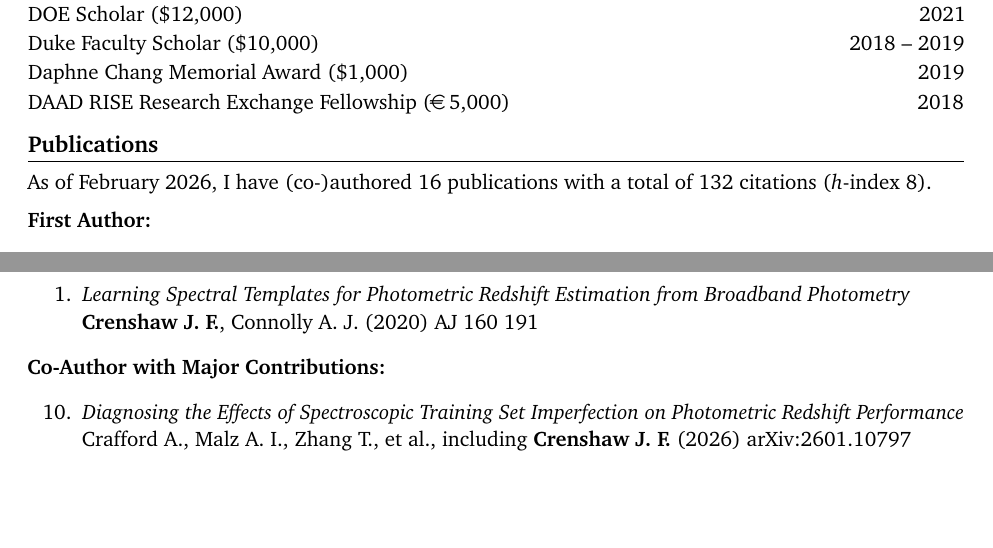
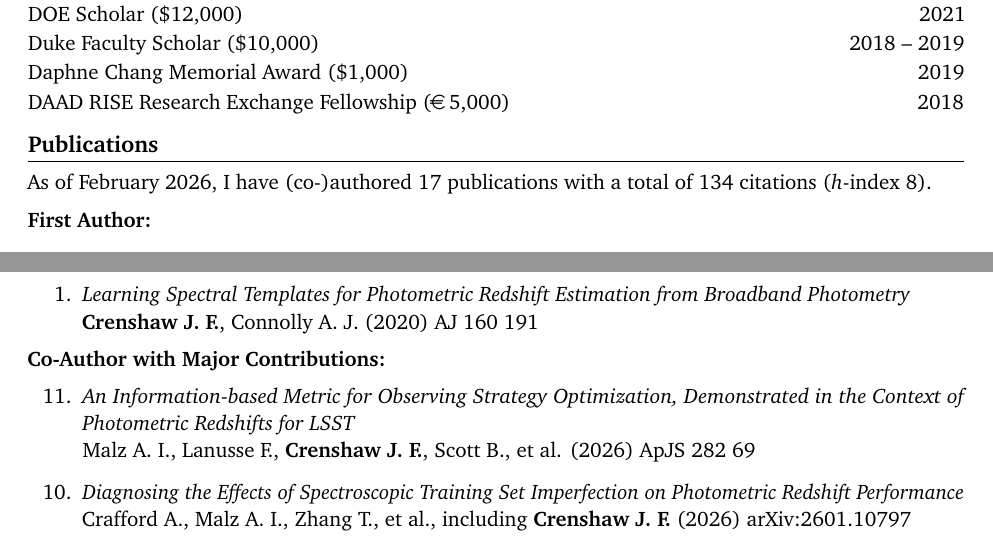
Before and after one commit to jfcrenshaw/cv, a LaTeX CV (cv.tex, which reads sections/publications.tex): two parts of pages 1 and 2 of 4, joined at a grey line, cut so that both start at the same text, the shorter picture padded with empty space. Compiled offline with pdfLaTeX.

Commit message:
Updated pubs after last metric paper.

```diff
--- a/sections/publications.tex
+++ b/sections/publications.tex
@@ -1,6 +1,6 @@
 \section{Publications}
 
-As of February 2026, I have (co-)authored 16 publications with a total of 132 citations (\textit{h}-index 8). \vspace{2mm}
+As of February 2026, I have (co-)authored 17 publications with a total of 134 citations (\textit{h}-index 8). \vspace{2mm}
 
 \textbf{First Author:}
 \begin{etaremune}
@@ -24,6 +24,10 @@ AJ 160 191
 
 \textbf{Co-Author with Major Contributions:}
 \begin{etaremune}
+\item \href{https://ui.adsabs.harvard.edu/abs/2026ApJS..282...69M}{\textit{An Information-based Metric for Observing Strategy Optimization, Demonstrated in the Context of Photometric Redshifts for LSST}} \\
+Malz A. I., Lanusse F., \textbf{Crenshaw J. F.}, Scott B., et al. (2026)
+ApJS 282 69
+
 \item \href{https://ui.adsabs.harvard.edu/abs/2026arXiv260110797C}{\textit{Diagnosing the Effects of Spectroscopic Training Set Imperfection on Photometric Redshift Performance}} \\
 Crafford A., Malz A. I., Zhang T., et al., including \textbf{Crenshaw J. F.} (2026)
 arXiv:2601.10797
```
